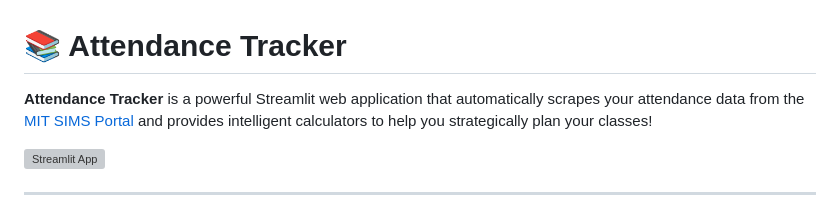
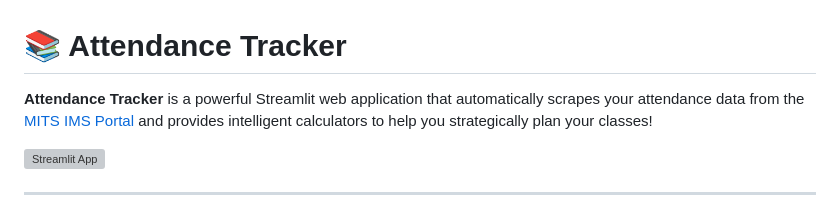
Before and after one commit to likith2615/attendence_traker, a Markdown page: README.md, the part around the change. Rendered like a GitHub page; grey boxes are pictures that could not be loaded.

Commit message:
Fix typo in MIT SIMS Portal URL

```diff
--- a/README.md
+++ b/README.md
@@ -1,6 +1,6 @@
 # 📚 Attendance Tracker
 
-**Attendance Tracker** is a powerful Streamlit web application that automatically scrapes your attendance data from the [MIT SIMS Portal](http://mitsims.in) and provides intelligent calculators to help you strategically plan your classes!
+**Attendance Tracker** is a powerful Streamlit web application that automatically scrapes your attendance data from the [MITS IMS Portal](http://mitsims.in) and provides intelligent calculators to help you strategically plan your classes!
 
 [![Streamlit App](https://static.streamlit.io/badges/streamlit_badge_black_white.svg)](https://ims-tracker.streamlit.app/)
 
```
